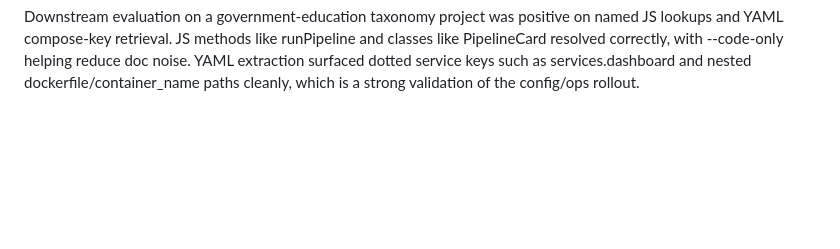
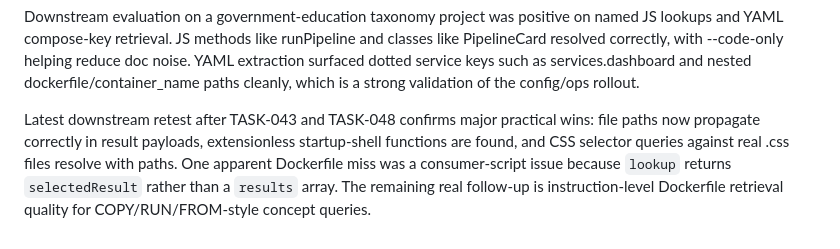
Before and after one commit to kuhnandrasgabor/symballist, a Markdown page: backlog/tasks/task-001 - Track-initial-symballist-vertical-slice-umbrella.md, the part around one of its changes. GitHub-like rendering; blank space fills up the shorter version.

```diff
--- a/backlog/tasks/task-001 - Track-initial-symballist-vertical-slice-umbrella.md
+++ b/backlog/tasks/task-001 - Track-initial-symballist-vertical-slice-umbrella.md
@@ -221,4 +221,6 @@ External usage feedback from Claude Sonnet during downstream testing:
 - The non-authoritative guidance is landing correctly: use symballist to narrow search, then read the actual file before changing code.
 
 Downstream evaluation on a government-education taxonomy project was positive on named JS lookups and YAML compose-key retrieval. JS methods like runPipeline and classes like PipelineCard resolved correctly, with --code-only helping reduce doc noise. YAML extraction surfaced dotted service keys such as services.dashboard and nested dockerfile/container_name paths cleanly, which is a strong validation of the config/ops rollout.
+
+Latest downstream retest after TASK-043 and TASK-048 confirms major practical wins: file paths now propagate correctly in result payloads, extensionless startup-shell functions are found, and CSS selector queries against real .css files resolve with paths. One apparent Dockerfile miss was a consumer-script issue because `lookup` returns `selectedResult` rather than a `results` array. The remaining real follow-up is instruction-level Dockerfile retrieval quality for COPY/RUN/FROM-style concept queries.
 <!-- SECTION:NOTES:END -->
```
Also changed, not shown: other parts of backlog/tasks/task-001 - Track-initial-symballist-vertical-slice-umbrella.md (+1 -1 lines), backlog/drafts/draft-024 - Improve-Dockerfile-instruction-extraction-and-retrieval-quality.md (added, +15 -0 lines).
